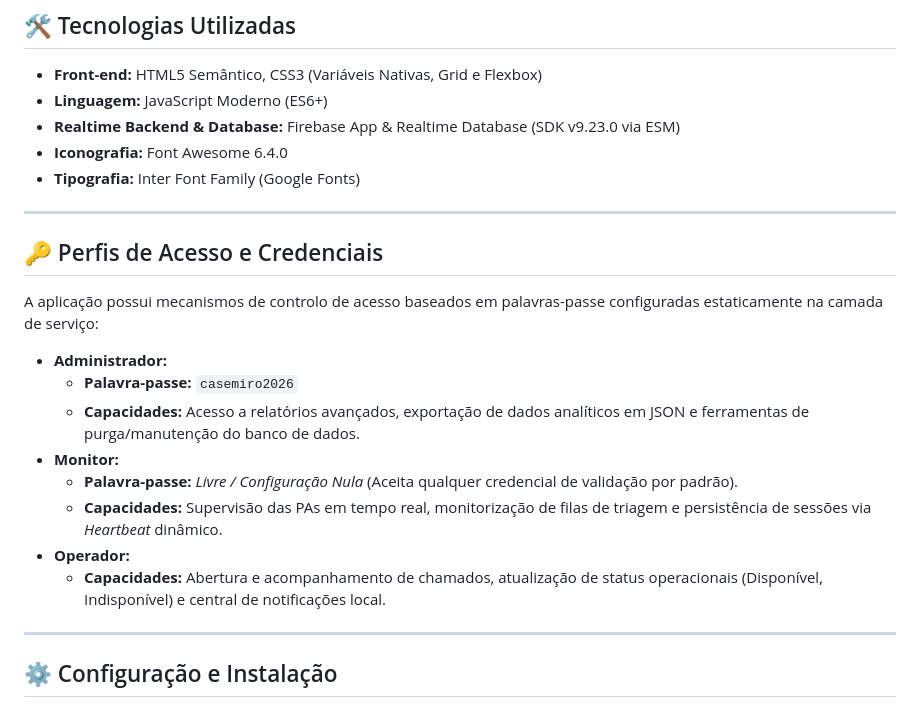
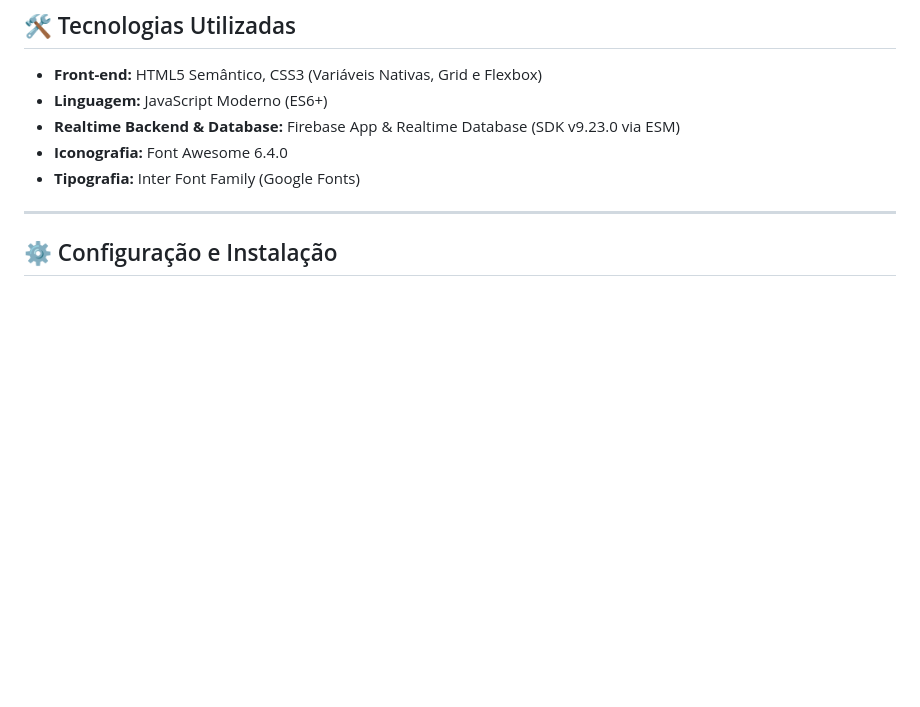
Before and after one commit to casemiro-dev/SupPaciente, a Markdown page: README.md, the part around the change. Drawn GitHub-style; blank space fills up the shorter version.

```diff
--- a/README.md
+++ b/README.md
@@ -35,21 +35,6 @@ O projeto adota uma filosofia *lean software*, estruturado em três pilares fund
 * **Realtime Backend & Database:** Firebase App & Realtime Database (SDK v9.23.0 via ESM)
 * **Iconografia:** Font Awesome 6.4.0
 * **Tipografia:** Inter Font Family (Google Fonts)
-
----
-
-## 🔑 Perfis de Acesso e Credenciais
-
-A aplicação possui mecanismos de controlo de acesso baseados em palavras-passe configuradas estaticamente na camada de serviço:
-
-* **Administrador:**
-    * **Palavra-passe:** `casemiro2026`
-    * **Capacidades:** Acesso a relatórios avançados, exportação de dados analíticos em JSON e ferramentas de purga/manutenção do banco de dados.
-* **Monitor:**
-    * **Palavra-passe:** *Livre / Configuração Nula* (Aceita qualquer credencial de validação por padrão).
-    * **Capacidades:** Supervisão das PAs em tempo real, monitorização de filas de triagem e persistência de sessões via *Heartbeat* dinâmico.
-* **Operador:**
-    * **Capacidades:** Abertura e acompanhamento de chamados, atualização de status operacionais (Disponível, Indisponível) e central de notificações local.
 
 ---
 
```
